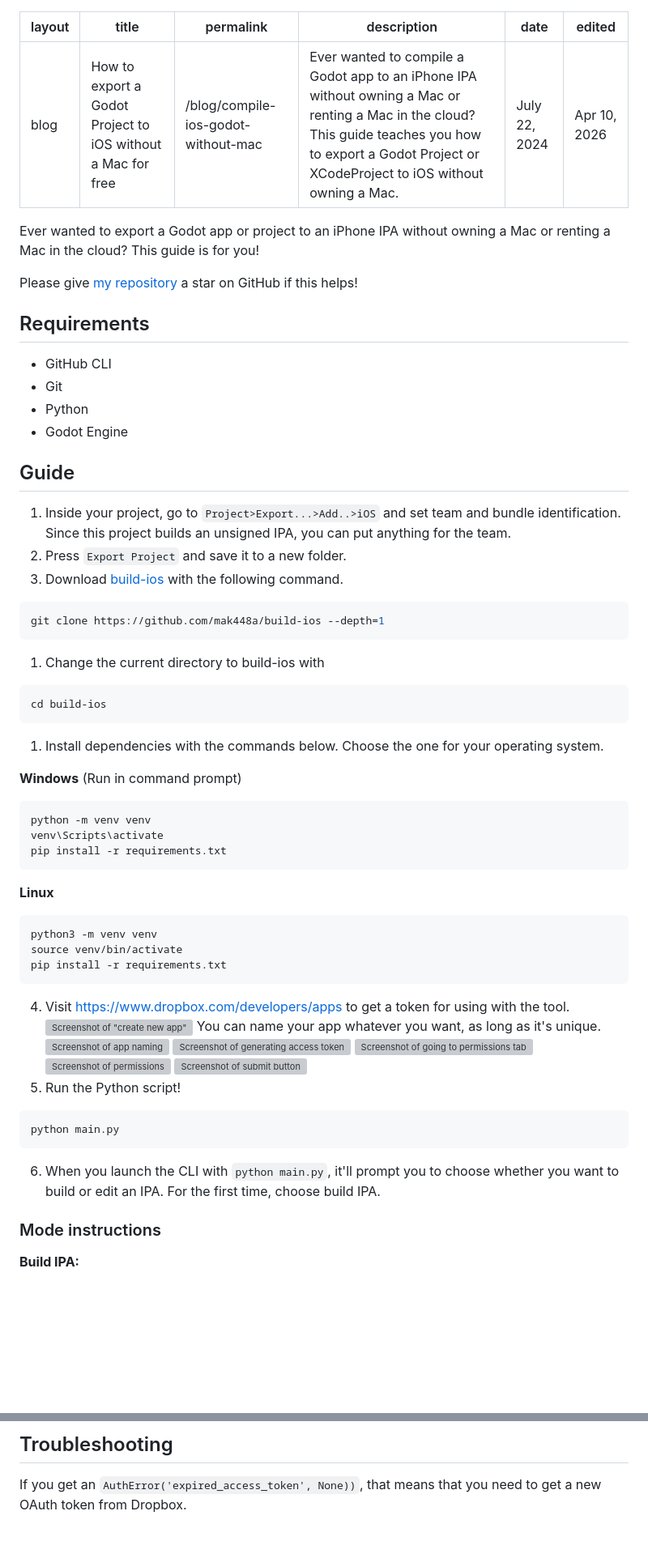
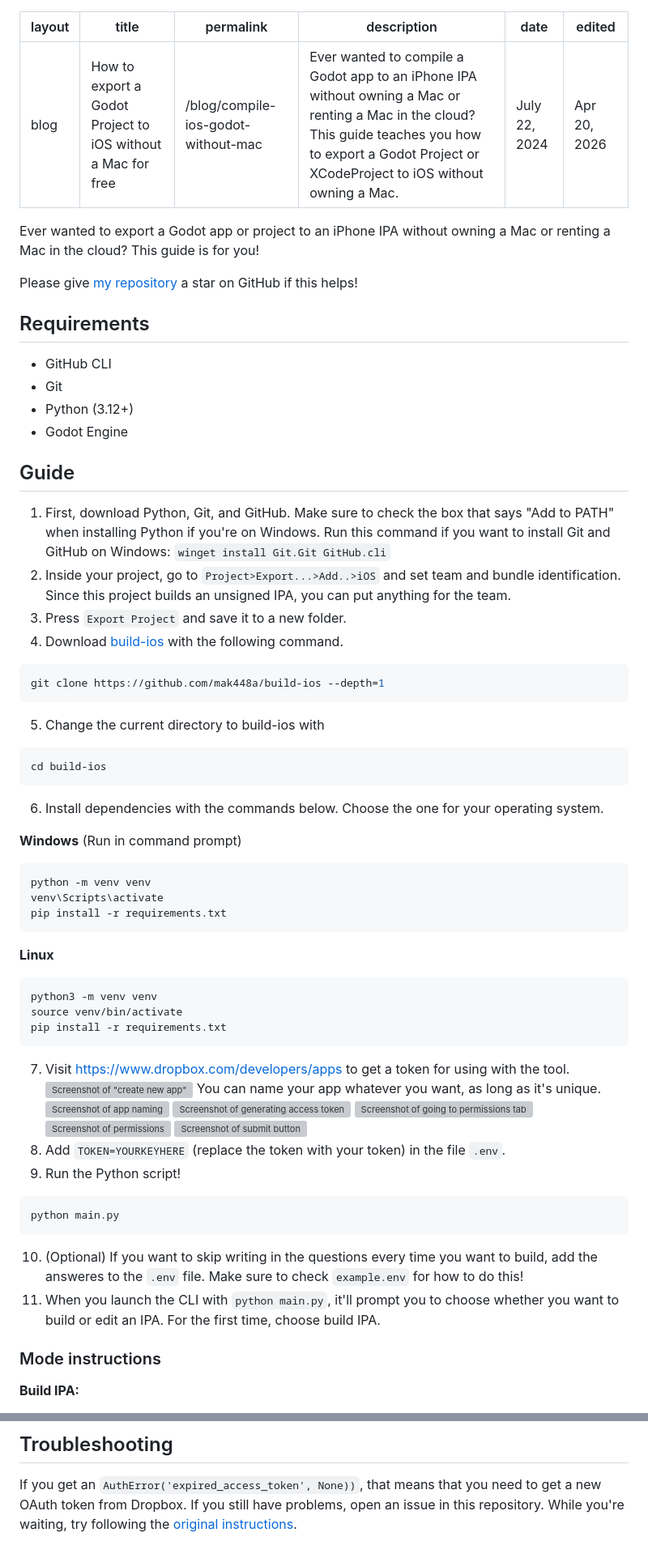
Before and after one commit to mak448a/mak448a.github.io, a Markdown page: blog/compile-ios-godot-without-mac.md, 2 parts joined by grey strips. Shown at 81% size. Drawn GitHub-style; blank space fills up the shorter version; grey boxes are pictures that could not be loaded.

````diff
--- a/blog/compile-ios-godot-without-mac.md
+++ b/blog/compile-ios-godot-without-mac.md
@@ -4,7 +4,7 @@ title: How to export a Godot Project to iOS without a Mac for free
 permalink: /blog/compile-ios-godot-without-mac
 description: Ever wanted to compile a Godot app to an iPhone IPA without owning a Mac or renting a Mac in the cloud? This guide teaches you how to export a Godot Project or XCodeProject to iOS without owning a Mac.
 date: July 22, 2024
-edited: Apr 10, 2026
+edited: Apr 20, 2026
 ---
 
 Ever wanted to export a Godot app or project to an iPhone IPA without owning a Mac or renting a Mac in the cloud? This guide is for you!
@@ -15,21 +15,22 @@ Please give [my repository](https://github.com/mak448a/build-ios) a star on GitH
 ## Requirements
 - GitHub CLI
 - Git
-- Python
+- Python (3.12+)
 - Godot Engine
 
 ## Guide
-1. Inside your project, go to `Project>Export...>Add..>iOS` and set team and bundle identification. Since this project builds an unsigned IPA, you can put anything for the team.
-1. Press `Export Project` and save it to a new folder.
-1. Download [build-ios](https://github.com/mak448a/build-ios) with the following command.
+1. First, download Python, Git, and GitHub. Make sure to check the box that says "Add to PATH" when installing Python if you're on Windows. Run this command if you want to install Git and GitHub on Windows: `winget install Git.Git GitHub.cli`
+2. Inside your project, go to `Project>Export...>Add..>iOS` and set team and bundle identification. Since this project builds an unsigned IPA, you can put anything for the team.
+3. Press `Export Project` and save it to a new folder.
+4. Download [build-ios](https://github.com/mak448a/build-ios) with the following command.
 ```shell
 git clone https://github.com/mak448a/build-ios --depth=1
 ```
-1. Change the current directory to build-ios with
+5. Change the current directory to build-ios with
 ```shell
 cd build-ios
 ```
-1. Install dependencies with the commands below. Choose the one for your operating system.
+6. Install dependencies with the commands below. Choose the one for your operating system.
 
 **Windows**
 (Run in command prompt)
@@ -46,7 +47,7 @@ python3 -m venv venv
 source venv/bin/activate
 pip install -r requirements.txt
 ```
-4. Visit https://www.dropbox.com/developers/apps to get a token for using with the tool.
+7. Visit https://www.dropbox.com/developers/apps to get a token for using with the tool.
 ![Screenshot of "create new app"](https://raw.githubusercontent.com/mak448a/build-ios/refs/heads/main/tutorial/1.png)
 You can name your app whatever you want, as long as it's unique.
 ![Screenshot of app naming](https://raw.githubusercontent.com/mak448a/build-ios/refs/heads/main/tutorial/2.png)
@@ -54,11 +55,13 @@ You can name your app whatever you want, as long as it's unique.
 ![Screenshot of going to permissions tab](https://raw.githubusercontent.com/mak448a/build-ios/refs/heads/main/tutorial/4.png)
 ![Screenshot of permissions](https://raw.githubusercontent.com/mak448a/build-ios/refs/heads/main/tutorial/5.png)
 ![Screenshot of submit button](https://raw.githubusercontent.com/mak448a/build-ios/refs/heads/main/tutorial/6.png)
-5. Run the Python script!
+8. Add `TOKEN=YOURKEYHERE` (replace the token with your token) in the file `.env`.
+9. Run the Python script!
 ```shell
 python main.py
 ```
-6. When you launch the CLI with `python main.py`, it'll prompt you to choose whether you want to build or edit an IPA. For the first time, choose build IPA.
+10. (Optional) If you want to skip writing in the questions every time you want to build, add the answeres to the `.env` file. Make sure to check `example.env` for how to do this!
+11. When you launch the CLI with `python main.py`, it'll prompt you to choose whether you want to build or edit an IPA. For the first time, choose build IPA.
 
 ### Mode instructions
 **Build IPA:**
@@ -75,3 +78,5 @@ python main.py
 
 ## Troubleshooting
 If you get an `AuthError('expired_access_token', None))`, that means that you need to get a new OAuth token from Dropbox.
+If you still have problems, open an issue in this repository.
+While you're waiting, try following the [original instructions](https://github.com/mak448a/build-ios/tree/main/original_repo).
````
